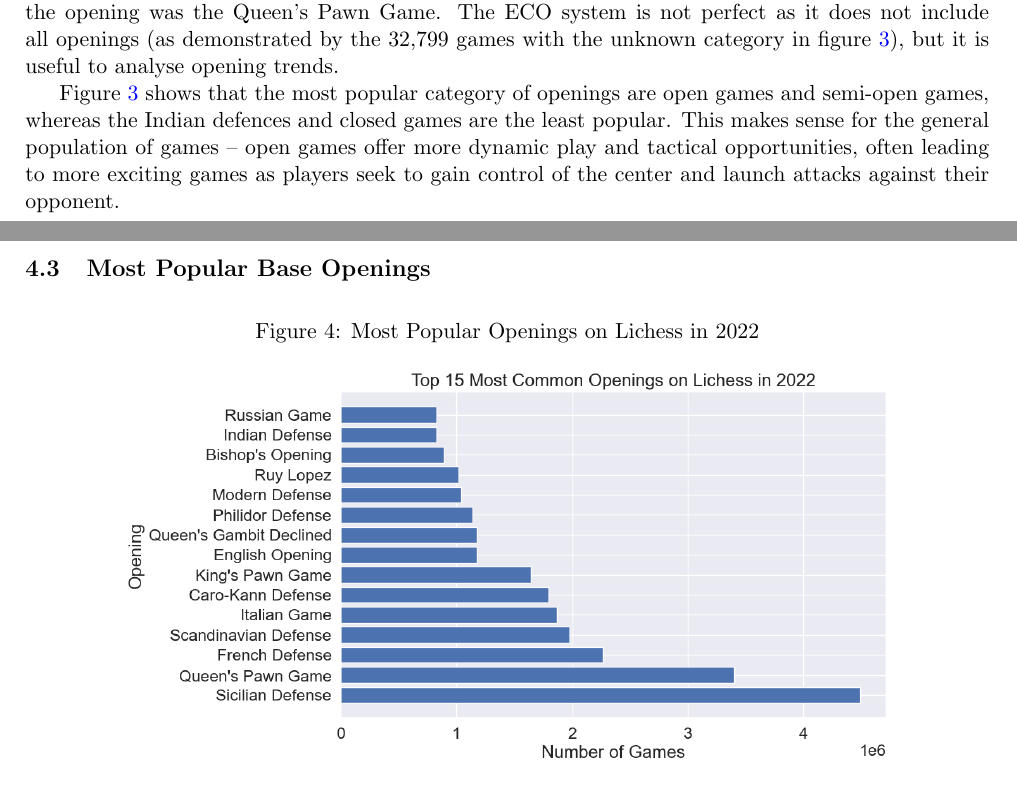
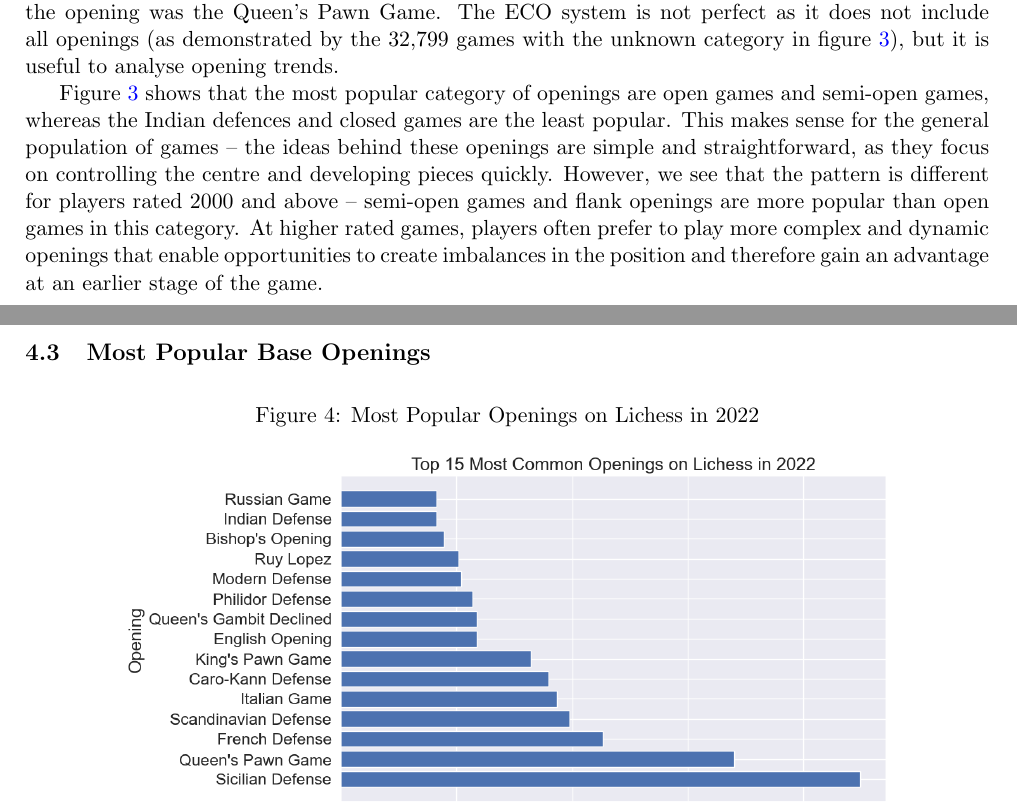
Before and after one commit to IsaacCheng9/machine-learning-in-chess, a LaTeX paper (docs/Final Report/main.tex): two parts of pages 5 and 6 of 8, joined at a grey line, cut so that both start at the same text. Compiled offline with pdfLaTeX.

Commit message:
Explain how popularity of opening categories vary by rating

```diff
--- a/docs/Final Report/main.tex
+++ b/docs/Final Report/main.tex
@@ -97,10 +95,9 @@ Figure \ref{fig:distributionOfPlayerRatings} shows that the distribution of play
 
 We also counted the most popular openings by category in figure \ref{fig:mostPopularOpeningsByCategory}, as this is represented by the ECO column provided in the Lichess PGN data. ECO (Encyclopedia of Chess Openings) is a classification of chess openings based on the first few moves of the game. Editors who mostly consist of chess grandmasters select critical opening lines and assign them a code \cite{matanovic1971classification}. The ECO system consists of five categories, A to E, each of which represent a category of opening. Within each category, there are further subcategories to group openings more explicitly. For example, a game with an ECO code of A41 means that the opening is a flank opening as it is in the A category, and the 41 means that the opening was the Queen's Pawn Game. The ECO system is not perfect as it does not include all openings (as demonstrated by the 32,799 games with the unknown category in figure \ref{fig:mostPopularOpeningsByCategory}), but it is useful to analyse opening trends.
 
-Figure \ref{fig:mostPopularOpeningsByCategory} shows that the most popular category of openings are open games and semi-open games, whereas the Indian defences and closed games are the least popular. This makes sense for the general population of games -- open games offer more dynamic play and tactical opportunities, often leading to more exciting games as players seek to gain control of the center and launch attacks against their opponent.
+Figure \ref{fig:mostPopularOpeningsByCategory} shows that the most popular category of openings are open games and semi-open games, whereas the Indian defences and closed games are the least popular. This makes sense for the general population of games -- the ideas behind these openings are simple and straightforward, as they focus on controlling the centre and developing pieces quickly. However, we see that the pattern is different for players rated 2000 and above -- semi-open games and flank openings are more popular than open games in this category. At higher rated games, players often prefer to play more complex and dynamic openings that enable opportunities to create imbalances in the position and therefore gain an advantage at an earlier stage of the game.
 
 \subsection{Most Popular Base Openings}
-
 \begin{figure}[H]
     \centering
     \caption{Most Popular Openings on Lichess in 2022}
```
Also changed, not shown: docs/Final Report/main.pdf, docs/Final Report/main.tex (2 more changed lines).
